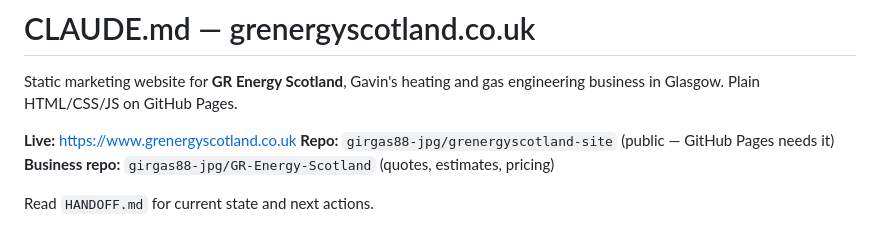
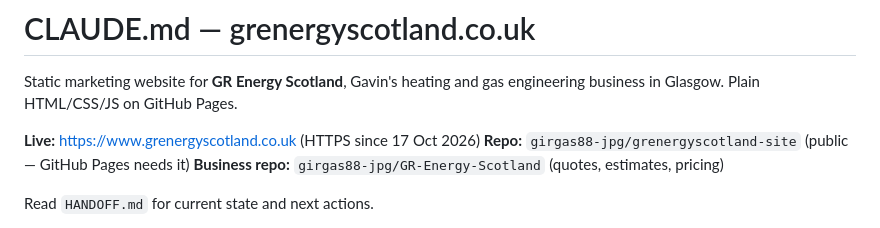
Before and after one commit to girgas88-jpg/grenergyscotland-site, a Markdown page: CLAUDE.md, the part around the change. Drawn GitHub-style.

```diff
--- a/CLAUDE.md
+++ b/CLAUDE.md
@@ -3,7 +3,7 @@
 Static marketing website for **GR Energy Scotland**, Gavin's heating and gas
 engineering business in Glasgow. Plain HTML/CSS/JS on GitHub Pages.
 
-**Live:** https://www.grenergyscotland.co.uk
+**Live:** https://www.grenergyscotland.co.uk (HTTPS since 17 Oct 2026)
 **Repo:** `girgas88-jpg/grenergyscotland-site` (public — GitHub Pages needs it)
 **Business repo:** `girgas88-jpg/GR-Energy-Scotland` (quotes, estimates, pricing)
 
```
Also changed, not shown: HANDOFF.md (+13 -10 lines).
